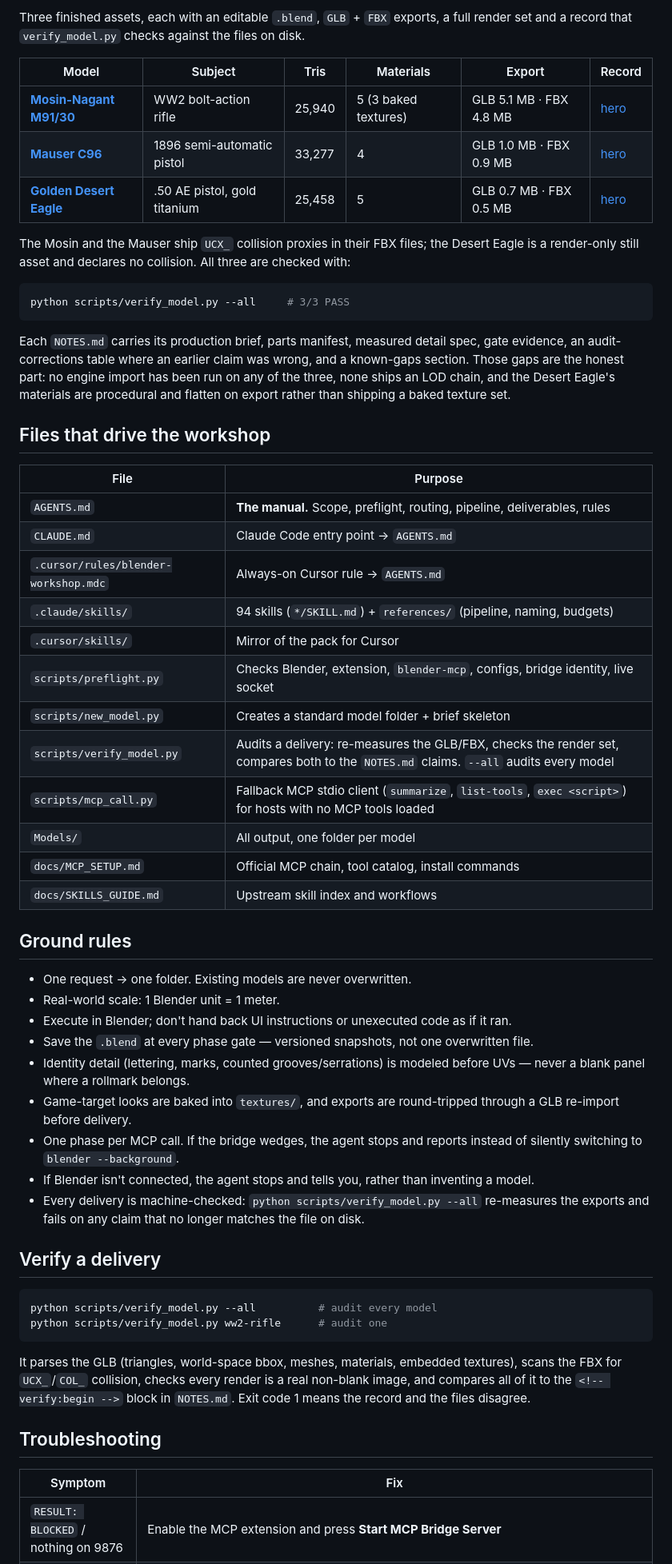
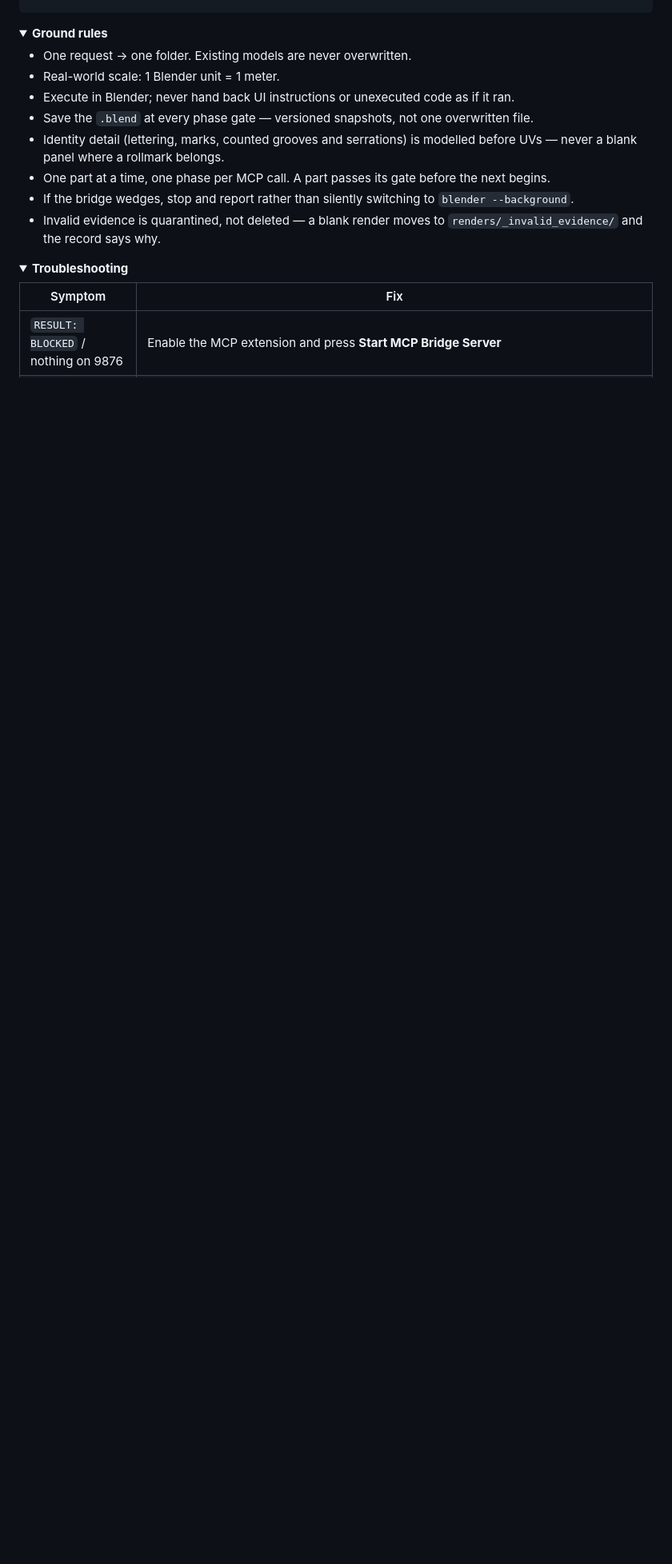
Before and after one commit to Teerth-Sonawani/blender-3d-modeling-workshop, a Markdown page: README.md, the part around one of its changes. Shown at 80% size. Drawn GitHub-style; folded sections open; blank space fills up the shorter version.

````diff
--- a/README.md
+++ b/README.md
@@ -91,72 +168,22 @@ Models/<slug>/
 
-Three finished assets, each with an editable `.blend`, `GLB` + `FBX` exports, a full render
-set and a record that `verify_model.py` checks against the files on disk.
-
-| Model | Subject | Tris | Materials | Export | Record |
-|---|---|---|---|---|---|
-| **[Mosin-Nagant M91/30](Models/mosin-nagant-m91-30/NOTES.md)** | WW2 bolt-action rifle | 25,940 | 5 (3 baked textures) | GLB 5.1 MB · FBX 4.8 MB | [hero](Models/mosin-nagant-m91-30/renders/hero.png) |
-| **[Mauser C96](Models/mauser-c96-original/NOTES.md)** | 1896 semi-automatic pistol | 33,277 | 4 | GLB 1.0 MB · FBX 0.9 MB | [hero](Models/mauser-c96-original/renders/hero.png) |
-| **[Golden Desert Eagle](Models/golden-desert-eagle/NOTES.md)** | .50 AE pistol, gold titanium | 25,458 | 5 | GLB 0.7 MB · FBX 0.5 MB | [hero](Models/golden-desert-eagle/renders/hero_34.png) |
-
-The Mosin and the Mauser ship `UCX_` collision proxies in their FBX files; the Desert Eagle
-is a render-only still asset and declares no collision. All three are checked with:
-
-```bash
-python scripts/verify_model.py --all     # 3/3 PASS
-```
-
-Each `NOTES.md` carries its production brief, parts manifest, measured detail spec, gate
-evidence, an audit-corrections table where an earlier claim was wrong, and a known-gaps
-section. Those gaps are the honest part: no engine import has been run on any of the three,
-none ships an LOD chain, and the Desert Eagle's materials are procedural and flatten on
-export rather than shipping a baked texture set.
-
-## Files that drive the workshop
-
-| File | Purpose |
-|---|---|
-| `AGENTS.md` | **The manual.** Scope, preflight, routing, pipeline, deliverables, rules |
-| `CLAUDE.md` | Claude Code entry point → `AGENTS.md` |
-| `.cursor/rules/blender-workshop.mdc` | Always-on Cursor rule → `AGENTS.md` |
-| `.claude/skills/` | 94 skills (`*/SKILL.md`) + `references/` (pipeline, naming, budgets) |
-| `.cursor/skills/` | Mirror of the pack for Cursor |
-| `scripts/preflight.py` | Checks Blender, extension, `blender-mcp`, configs, bridge identity, live socket |
-| `scripts/new_model.py` | Creates a standard model folder + brief skeleton |
-| `scripts/verify_model.py` | Audits a delivery: re-measures the GLB/FBX, checks the render set, compares both to the `NOTES.md` claims. `--all` audits every model |
-| `scripts/mcp_call.py` | Fallback MCP stdio client (`summarize`, `list-tools`, `exec <script>`) for hosts with no MCP tools loaded |
-| `Models/` | All output, one folder per model |
-| `docs/MCP_SETUP.md` | Official MCP chain, tool catalog, install commands |
-| `docs/SKILLS_GUIDE.md` | Upstream skill index and workflows |
-
-## Ground rules
+<details>
+<summary><b>Ground rules</b></summary>
 
 - One request → one folder. Existing models are never overwritten.
 - Real-world scale: 1 Blender unit = 1 meter.
-- Execute in Blender; don't hand back UI instructions or unexecuted code as if it ran.
+- Execute in Blender; never hand back UI instructions or unexecuted code as if it ran.
 - Save the `.blend` at every phase gate — versioned snapshots, not one overwritten file.
-- Identity detail (lettering, marks, counted grooves/serrations) is modeled before UVs —
+- Identity detail (lettering, marks, counted grooves and serrations) is modelled before UVs —
   never a blank panel where a rollmark belongs.
-- Game-target looks are baked into `textures/`, and exports are round-tripped through a GLB
-  re-import before delivery.
-- One phase per MCP call. If the bridge wedges, the agent stops and reports instead of
-  silently switching to `blender --background`.
-- If Blender isn't connected, the agent stops and tells you, rather than inventing a model.
-- Every delivery is machine-checked: `python scripts/verify_model.py --all` re-measures the
-  exports and fails on any claim that no longer matches the file on disk.
+- One part at a time, one phase per MCP call. A part passes its gate before the next begins.
+- If the bridge wedges, stop and report rather than silently switching to `blender --background`.
+- Invalid evidence is quarantined, not deleted — a blank render moves to
+  `renders/_invalid_evidence/` and the record says why.
 
-## Verify a delivery
+</details>
 
-```bash
-python scripts/verify_model.py --all          # audit every model
-python scripts/verify_model.py ww2-rifle      # audit one
-```
-
-It parses the GLB (triangles, world-space bbox, meshes, materials, embedded textures), scans
-the FBX for `UCX_`/`COL_` collision, checks every render is a real non-blank image, and
-compares all of it to the `<!-- verify:begin -->` block in `NOTES.md`. Exit code 1 means the
-record and the files disagree.
-
-## Troubleshooting
+<details>
+<summary><b>Troubleshooting</b></summary>
 
 | Symptom | Fix |
 |---|---|
````
Also changed, not shown: other parts of README.md (+135 -53 lines), docs/img/desert-eagle.jpg (added), docs/img/mauser-c96.jpg (added), docs/img/mosin-nagant.jpg (added), docs/img/social-preview.png (added).
